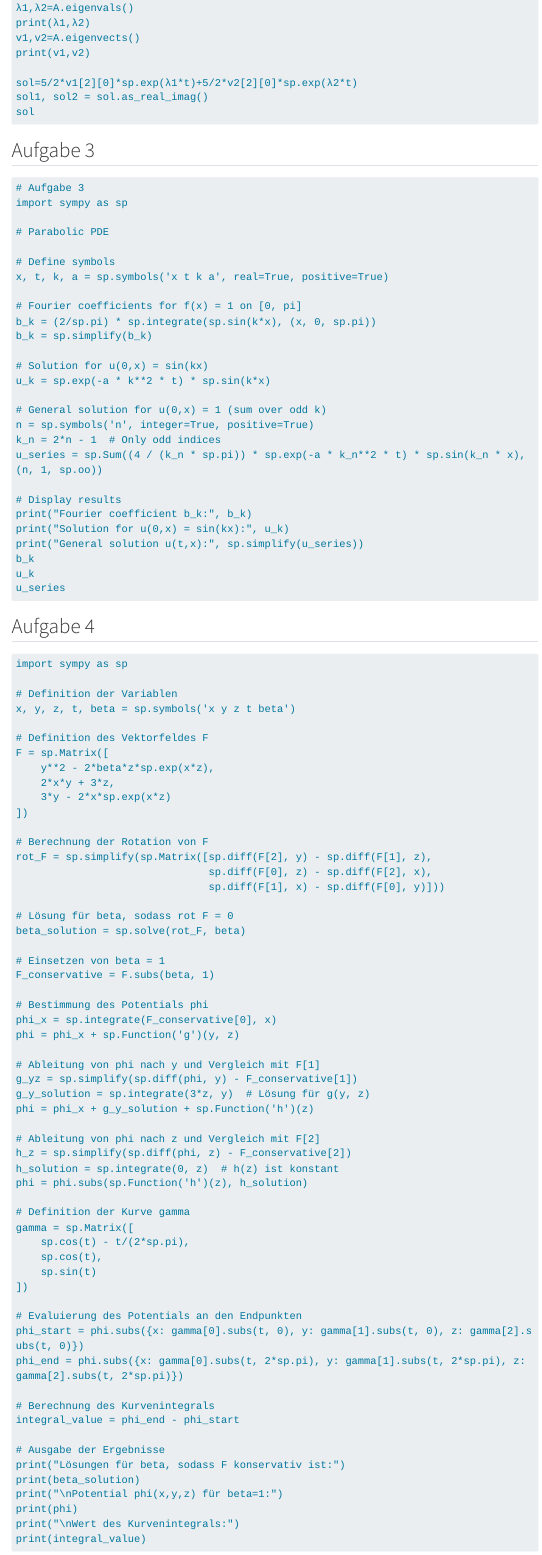
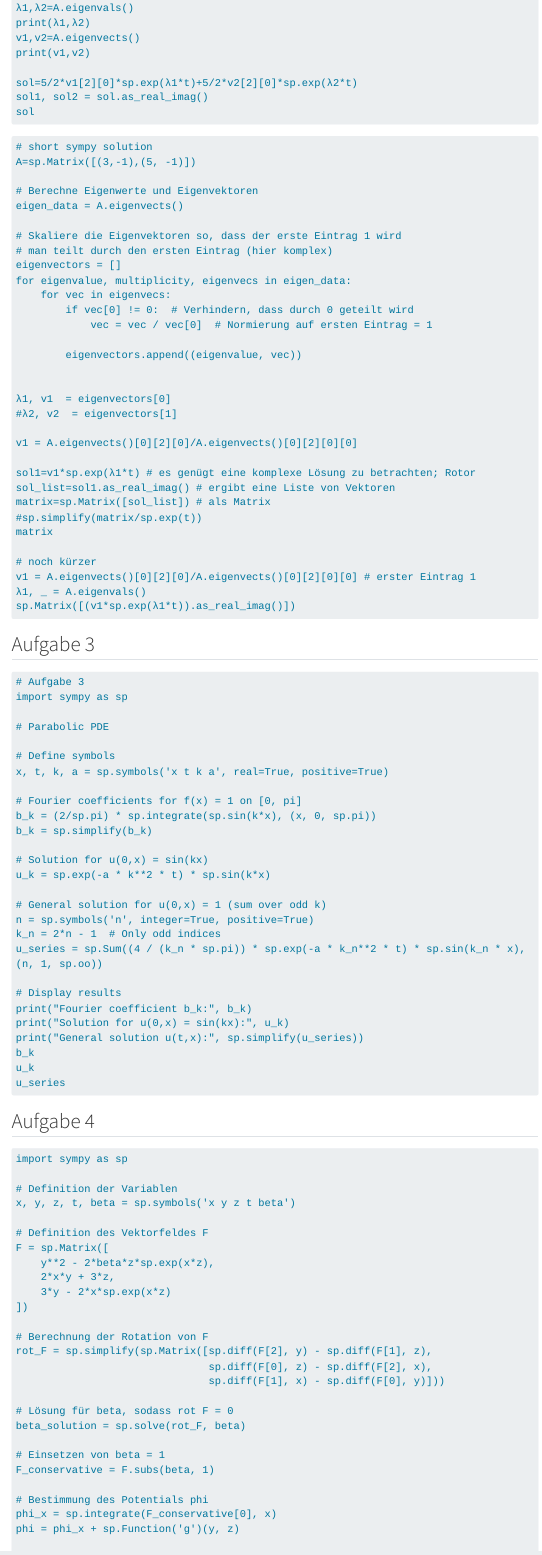
Before and after one commit to ms914/ms914.github.io, a Quarto document (hm3_python.qmd): the page in a window 1100 px wide, from 2400 px down. Rendered offline with R 4.5, knitr and Pandoc in place of Quarto, with nearby package versions; menus at the side of the page are left out; long lines of code are wrapped.

Commit message:
Update hm3_python.qmd

````diff
--- a/hm3_python.qmd
+++ b/hm3_python.qmd
@@ -124,6 +124,41 @@
 sol=5/2*v1[2][0]*sp.exp(λ1*t)+5/2*v2[2][0]*sp.exp(λ2*t)
 sol1, sol2 = sol.as_real_imag()
 sol
+```
+
+```default
+# short sympy solution
+A=sp.Matrix([(3,-1),(5, -1)])
+
+# Berechne Eigenwerte und Eigenvektoren
+eigen_data = A.eigenvects()
+
+# Skaliere die Eigenvektoren so, dass der erste Eintrag 1 wird
+# man teilt durch den ersten Eintrag (hier komplex)
+eigenvectors = []
+for eigenvalue, multiplicity, eigenvecs in eigen_data:
+    for vec in eigenvecs:
+        if vec[0] != 0:  # Verhindern, dass durch 0 geteilt wird
+            vec = vec / vec[0]  # Normierung auf ersten Eintrag = 1
+
+        eigenvectors.append((eigenvalue, vec))
+
+
+λ1, v1  = eigenvectors[0]
+#λ2, v2  = eigenvectors[1]
+
+v1 = A.eigenvects()[0][2][0]/A.eigenvects()[0][2][0][0]
+
+sol1=v1*sp.exp(λ1*t) # es genügt eine komplexe Lösung zu betrachten; Rotor
+sol_list=sol1.as_real_imag() # ergibt eine Liste von Vektoren
+matrix=sp.Matrix([sol_list]) # als Matrix
+#sp.simplify(matrix/sp.exp(t))
+matrix
+
+# noch kürzer
+v1 = A.eigenvects()[0][2][0]/A.eigenvects()[0][2][0][0] # erster Eintrag 1
+λ1, _ = A.eigenvals()
+sp.Matrix([(v1*sp.exp(λ1*t)).as_real_imag()])
 ```
 
 ## Aufgabe 3
````
